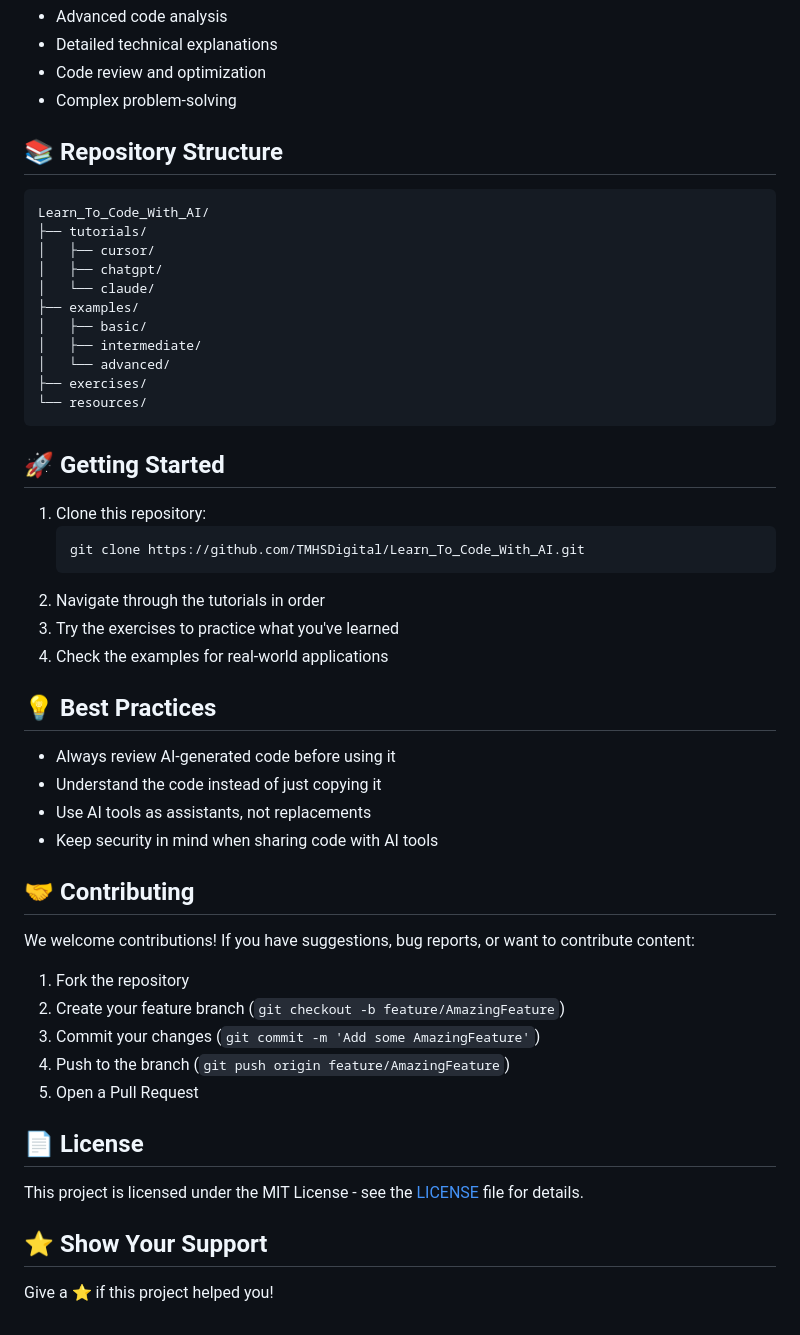
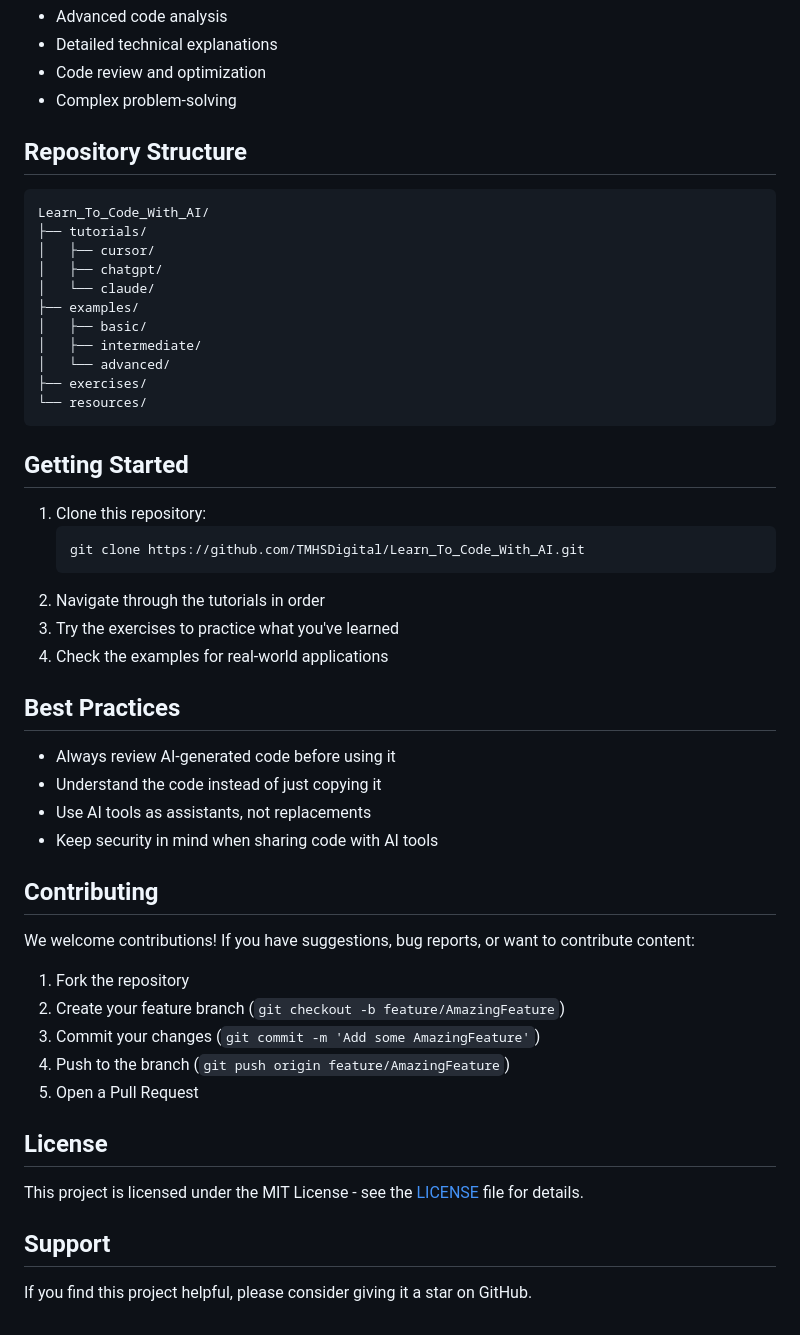
Before and after one commit to TMHSDigital/Learn_To_Code_With_AI, a Markdown page: README.md, the part around one of its changes. GitHub-like rendering.

Commit message:
Refactor README.md to remove emojis and enhance professionalism; updated section headers for consistency and clarity.

````diff
--- a/README.md
+++ b/README.md
@@ -35,7 +35,7 @@ Welcome to the "Learn To Code With AI" repository! This educational resource is
 - Code review and optimization
 - Complex problem-solving
 
-## 📚 Repository Structure
+## Repository Structure
 
 ```
 Learn_To_Code_With_AI/
@@ -51,7 +51,7 @@ Learn_To_Code_With_AI/
 └── resources/
 ```
 
-## 🚀 Getting Started
+## Getting Started
 
 1. Clone this repository:
    ```bash
@@ -61,14 +61,14 @@ Learn_To_Code_With_AI/
 3. Try the exercises to practice what you've learned
 4. Check the examples for real-world applications
 
-## 💡 Best Practices
+## Best Practices
 
 - Always review AI-generated code before using it
 - Understand the code instead of just copying it
 - Use AI tools as assistants, not replacements
 - Keep security in mind when sharing code with AI tools
 
-## 🤝 Contributing
+## Contributing
 
 We welcome contributions! If you have suggestions, bug reports, or want to contribute content:
 
@@ -78,10 +78,10 @@ We welcome contributions! If you have suggestions, bug reports, or want to contr
 4. Push to the branch (`git push origin feature/AmazingFeature`)
 5. Open a Pull Request
 
-## 📄 License
+## License
 
 This project is licensed under the MIT License - see the [LICENSE](LICENSE) file for details.
 
-## ⭐ Show Your Support
+## Support
 
-Give a ⭐️ if this project helped you!
+If you find this project helpful, please consider giving it a star on GitHub.
````
Also changed, not shown: other parts of README.md (+3 -3 lines).
